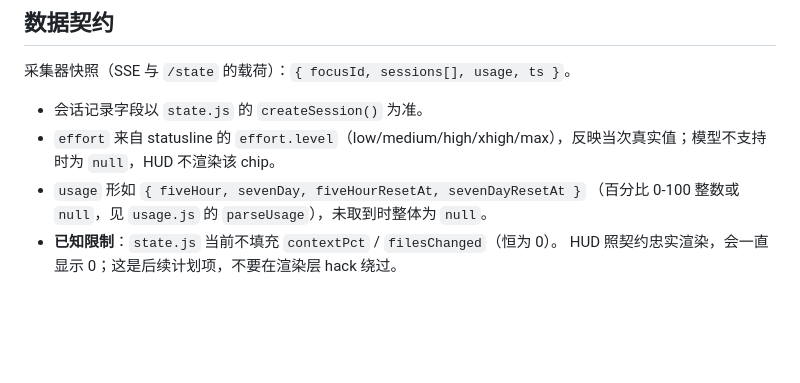
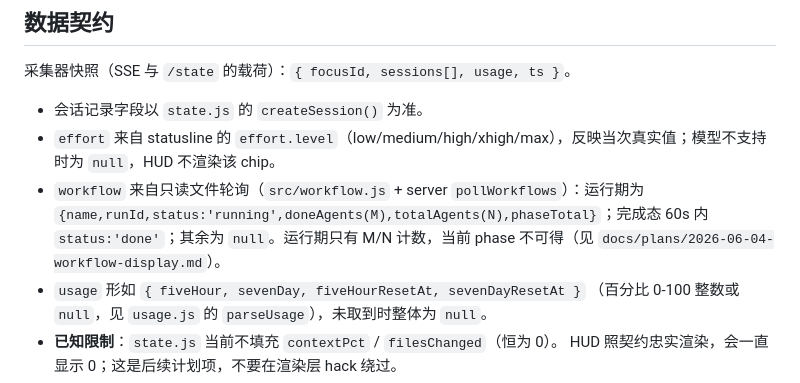
Before and after one commit to Garygaoxiang/CC-status-pad-HUD, a Markdown page: CLAUDE.md, the part around the change. Rendered like a GitHub page; blank space fills up the shorter version.

Commit message:
docs: 数据契约补充 workflow 字段说明

```diff
--- a/CLAUDE.md
+++ b/CLAUDE.md
@@ -118,6 +118,10 @@ Node.js ESM 模块。导出纯函数 `pickScreen`（从屏幕列表挑最优副
 
 - 会话记录字段以 `state.js` 的 `createSession()` 为准。
 - `effort` 来自 statusline 的 `effort.level`（low/medium/high/xhigh/max），反映当次真实值；模型不支持时为 `null`，HUD 不渲染该 chip。
+- `workflow` 来自只读文件轮询（`src/workflow.js` + server `pollWorkflows`）：运行期为
+  `{name,runId,status:'running',doneAgents(M),totalAgents(N),phaseTotal}`；完成态 60s 内
+  `status:'done'`；其余为 `null`。运行期只有 M/N 计数，当前 phase 不可得（见
+  `docs/plans/2026-06-04-workflow-display.md`）。
 - `usage` 形如 `{ fiveHour, sevenDay, fiveHourResetAt, sevenDayResetAt }`
   （百分比 0-100 整数或 `null`，见 `usage.js` 的 `parseUsage`），未取到时整体为 `null`。
 - **已知限制**：`state.js` 当前不填充 `contextPct` / `filesChanged`（恒为 0）。
```
